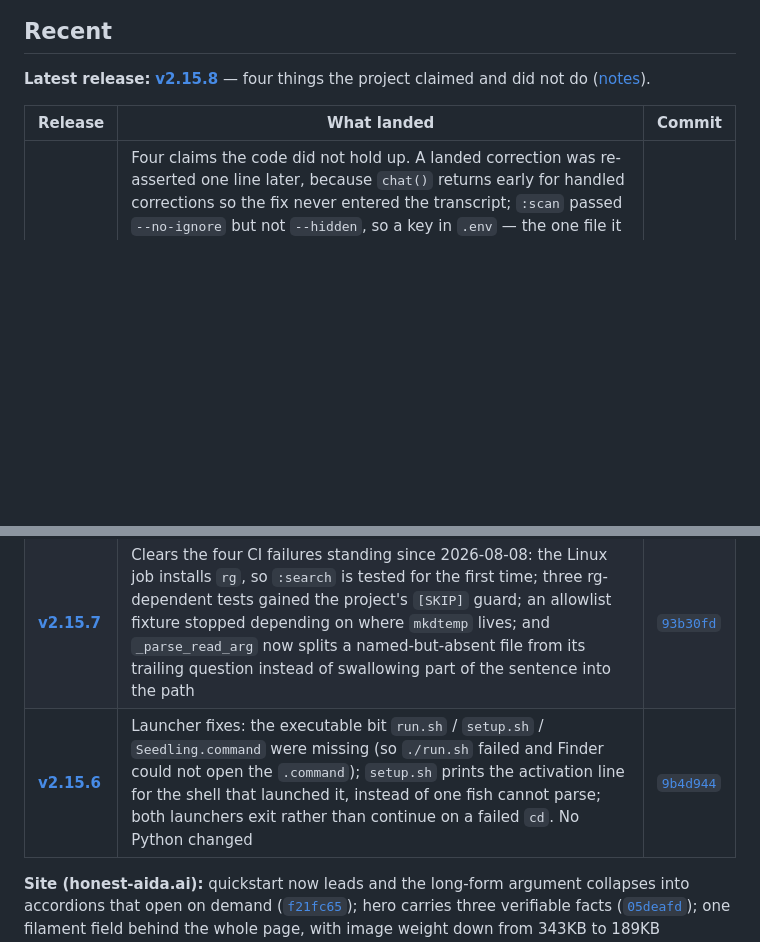
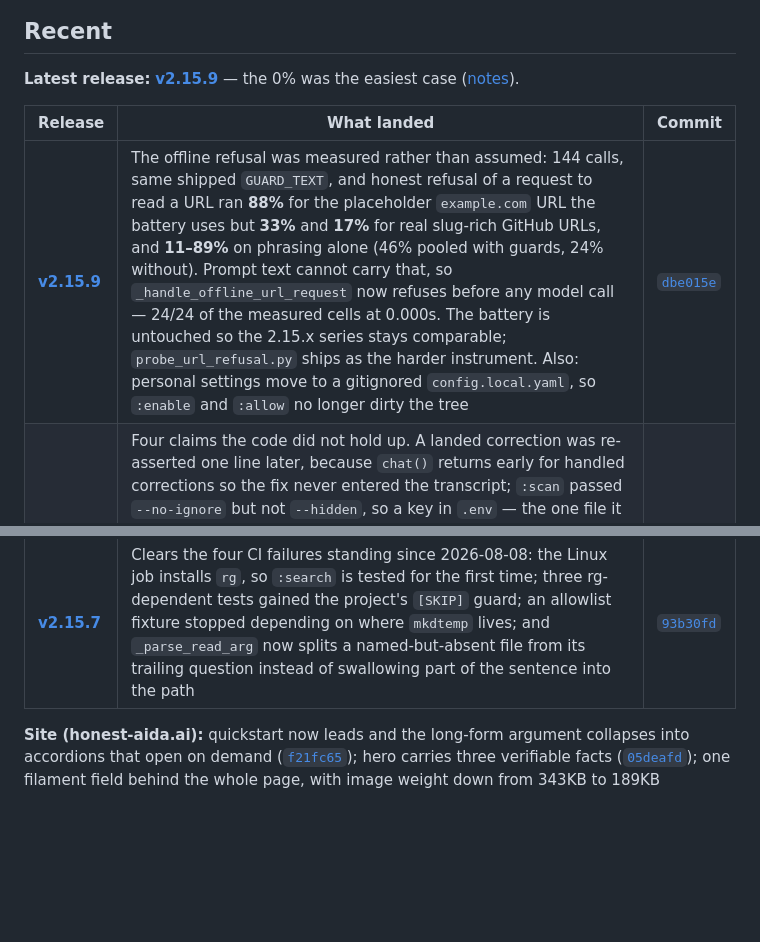
Before and after one commit to StewAlexander-com/continuous-ai, a Markdown page: README.md, 2 parts joined by grey strips. Rendered like a GitHub page; blank space fills up the shorter version.

```diff
--- a/README.md
+++ b/README.md
@@ -59,13 +59,13 @@ Under the hood, the **Continuous-AI** runtime adds a durable *reasoning state* (
 
 ## Recent
 
-**Latest release:** [**v2.15.8**](https://github.com/StewAlexander-com/continuous-ai/releases/tag/v2.15.8) — four things the project claimed and did not do ([notes](RELEASE_NOTES_2.15.8.md)).
+**Latest release:** [**v2.15.9**](https://github.com/StewAlexander-com/continuous-ai/releases/tag/v2.15.9) — the 0% was the easiest case ([notes](RELEASE_NOTES_2.15.9.md)).
 
 | Release | What landed | Commit |
 |---|---|---|
+| **[v2.15.9](https://github.com/StewAlexander-com/continuous-ai/releases/tag/v2.15.9)** | The offline refusal was measured rather than assumed: 144 calls, same shipped `GUARD_TEXT`, and honest refusal of a request to read a URL ran **88%** for the placeholder `example.com` URL the battery uses but **33%** and **17%** for real slug-rich GitHub URLs, and **11–89%** on phrasing alone (46% pooled with guards, 24% without). Prompt text cannot carry that, so `_handle_offline_url_request` now refuses before any model call — 24/24 of the measured cells at 0.000s. The battery is untouched so the 2.15.x series stays comparable; `probe_url_refusal.py` ships as the harder instrument. Also: personal settings move to a gitignored `config.local.yaml`, so `:enable` and `:allow` no longer dirty the tree | [`dbe015e`](https://github.com/StewAlexander-com/continuous-ai/commit/dbe015e) |
 | **[v2.15.8](https://github.com/StewAlexander-com/continuous-ai/releases/tag/v2.15.8)** | Four claims the code did not hold up. A landed correction was re-asserted one line later, because `chat()` returns early for handled corrections so the fix never entered the transcript; `:scan` passed `--no-ignore` but not `--hidden`, so a key in `.env` — the one file it exists to check — was invisible; a follow-up about scan output resolved "the above" against the system prompt and confabulated, now short-circuited deterministically before the model is consulted; and opening a gate no longer means editing YAML and restarting (`:enable scan`), since both gates were always read from the live config dict. Integrity guards stay file-only on purpose | [`7bed4df`](https://github.com/StewAlexander-com/continuous-ai/commit/7bed4df) |
 | **[v2.15.7](https://github.com/StewAlexander-com/continuous-ai/releases/tag/v2.15.7)** | Clears the four CI failures standing since 2026-08-08: the Linux job installs `rg`, so `:search` is tested for the first time; three rg-dependent tests gained the project's `[SKIP]` guard; an allowlist fixture stopped depending on where `mkdtemp` lives; and `_parse_read_arg` now splits a named-but-absent file from its trailing question instead of swallowing part of the sentence into the path | [`93b30fd`](https://github.com/StewAlexander-com/continuous-ai/commit/93b30fd) |
-| **[v2.15.6](https://github.com/StewAlexander-com/continuous-ai/releases/tag/v2.15.6)** | Launcher fixes: the executable bit `run.sh` / `setup.sh` / `Seedling.command` were missing (so `./run.sh` failed and Finder could not open the `.command`); `setup.sh` prints the activation line for the shell that launched it, instead of one fish cannot parse; both launchers exit rather than continue on a failed `cd`. No Python changed | [`9b4d944`](https://github.com/StewAlexander-com/continuous-ai/commit/9b4d944) |
 
 **Site (honest-aida.ai):** quickstart now leads and the long-form argument collapses into accordions that open on demand ([`f21fc65`](https://github.com/StewAlexander-com/continuous-ai/commit/f21fc65)); hero carries three verifiable facts ([`05deafd`](https://github.com/StewAlexander-com/continuous-ai/commit/05deafd)); one filament field behind the whole page, with image weight down from 343KB to 189KB ([`08cd19c`](https://github.com/StewAlexander-com/continuous-ai/commit/08cd19c)). Full history: [releases](https://github.com/StewAlexander-com/continuous-ai/releases).
 
```
Also changed, not shown: RELEASE_NOTES_2.15.9.md (added, +77 -0 lines).
